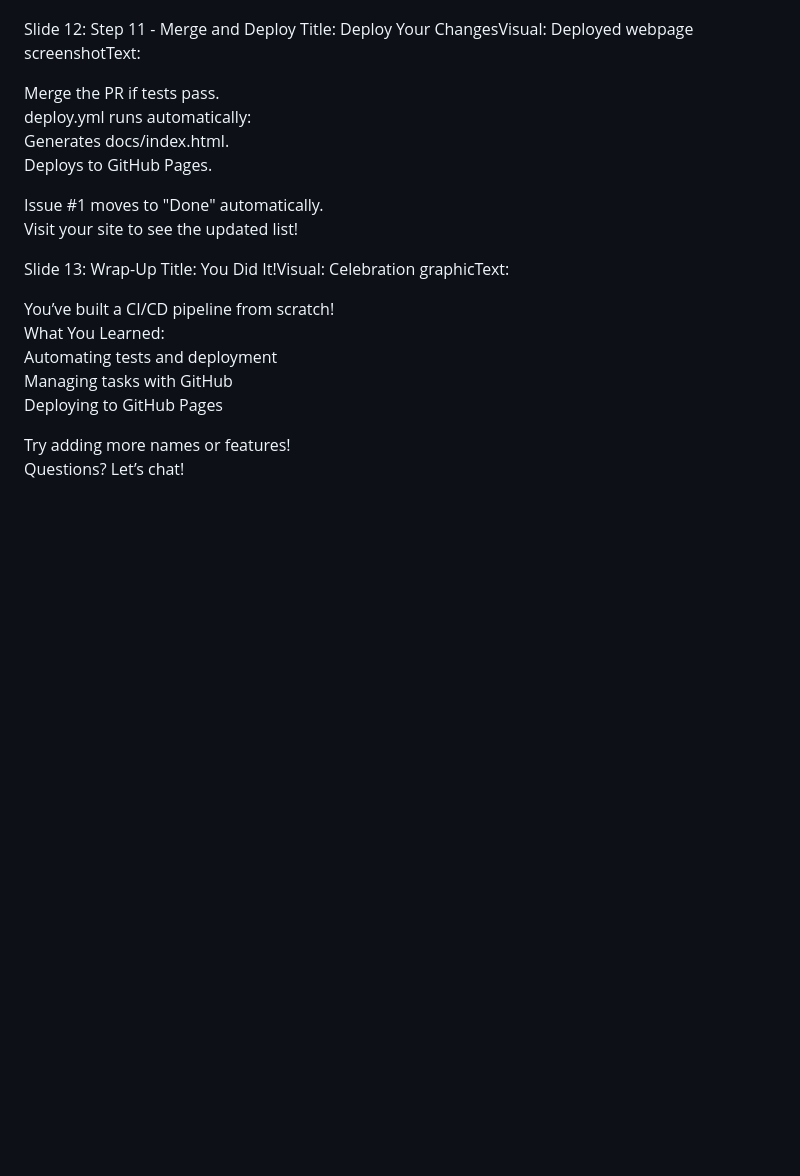
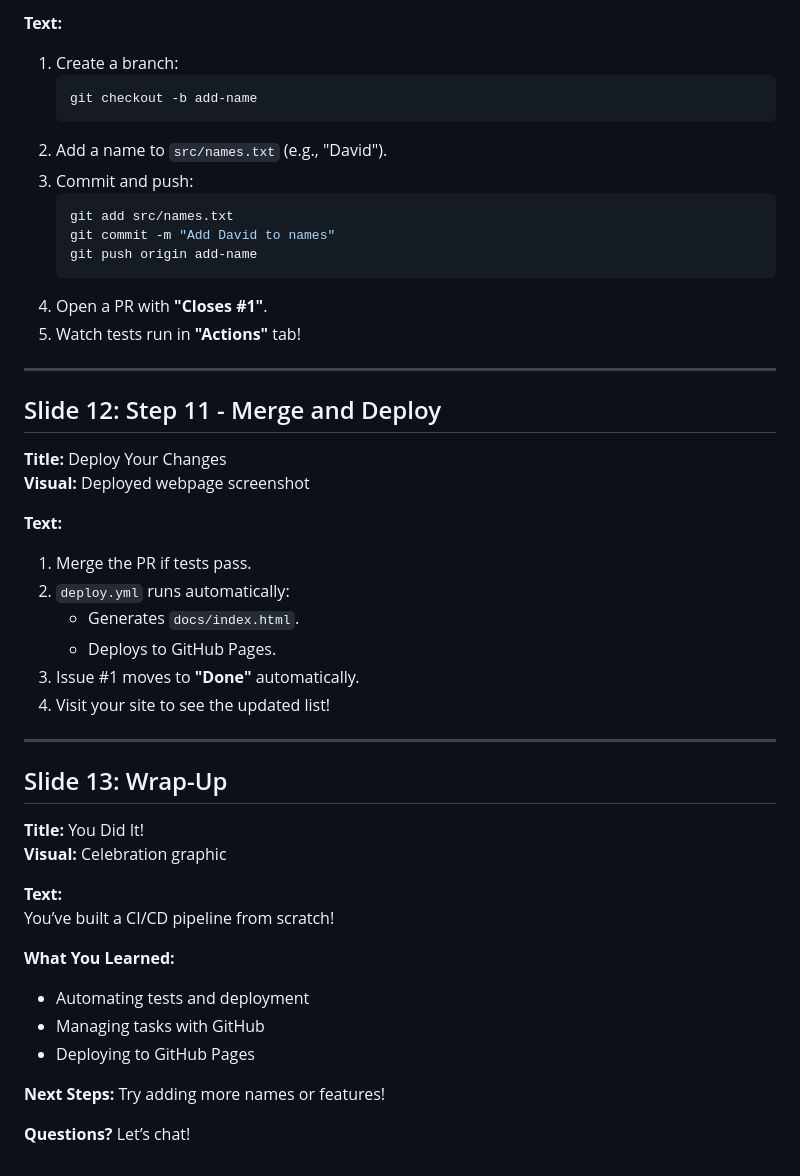
Before and after one commit to SSCE-UB/devops-cicd-presentation, a Markdown page: Part 3 - GitHub Workflow.md, the part around one of its changes. GitHub-like rendering; blank space fills up the shorter version.

````diff
--- a/Part 3 - GitHub Workflow.md
+++ b/Part 3 - GitHub Workflow.md
@@ -189,27 +258,49 @@ Watch tests run in "Actions" tab!
 
+**Text:**
+1. Create a branch:
+   ```bash
+   git checkout -b add-name
+   ```
+2. Add a name to `src/names.txt` (e.g., "David").
+3. Commit and push:
+   ```bash
+   git add src/names.txt
+   git commit -m "Add David to names"
+   git push origin add-name
+   ```
+4. Open a PR with **"Closes #1"**.
+5. Watch tests run in **"Actions"** tab!
 
-Slide 12: Step 11 - Merge and Deploy
-Title: Deploy Your ChangesVisual: Deployed webpage screenshotText:
+---
 
-Merge the PR if tests pass.
-deploy.yml runs automatically:
-Generates docs/index.html.
-Deploys to GitHub Pages.
+## Slide 12: Step 11 - Merge and Deploy
 
+**Title:** Deploy Your Changes
+**Visual:** Deployed webpage screenshot
 
-Issue #1 moves to "Done" automatically.
-Visit your site to see the updated list!
+**Text:**
+1. Merge the PR if tests pass.
+2. `deploy.yml` runs automatically:
+   - Generates `docs/index.html`.
+   - Deploys to GitHub Pages.
+3. Issue #1 moves to **"Done"** automatically.
+4. Visit your site to see the updated list!
 
+---
 
-Slide 13: Wrap-Up
-Title: You Did It!Visual: Celebration graphicText:
+## Slide 13: Wrap-Up
 
+**Title:** You Did It!
+**Visual:** Celebration graphic
+
+**Text:**
 You’ve built a CI/CD pipeline from scratch!
-What You Learned:
-Automating tests and deployment
-Managing tasks with GitHub
-Deploying to GitHub Pages
 
+**What You Learned:**
+- Automating tests and deployment
+- Managing tasks with GitHub
+- Deploying to GitHub Pages
 
-Try adding more names or features!
-Questions? Let’s chat!
+**Next Steps:** Try adding more names or features!
+
+**Questions?** Let’s chat!
````
Also changed, not shown: other parts of Part 3 - GitHub Workflow.md (+135 -66 lines).
